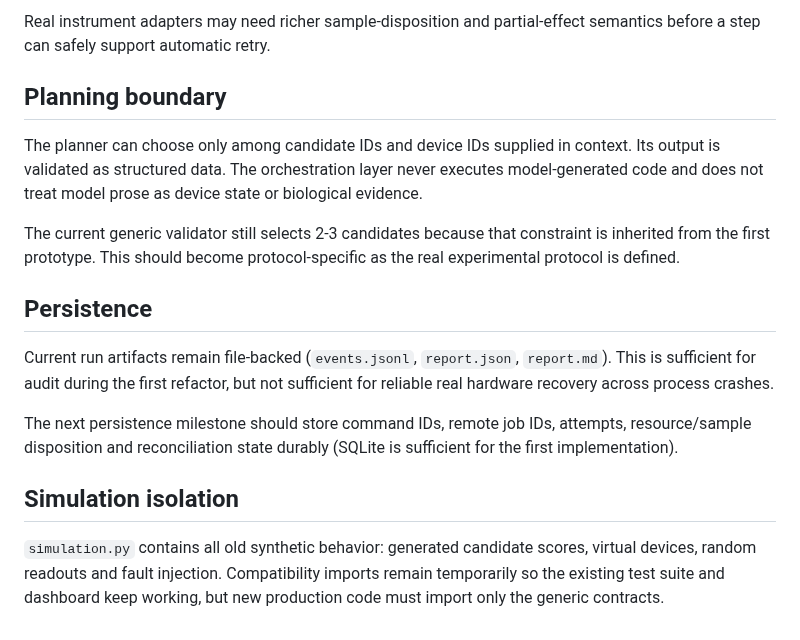
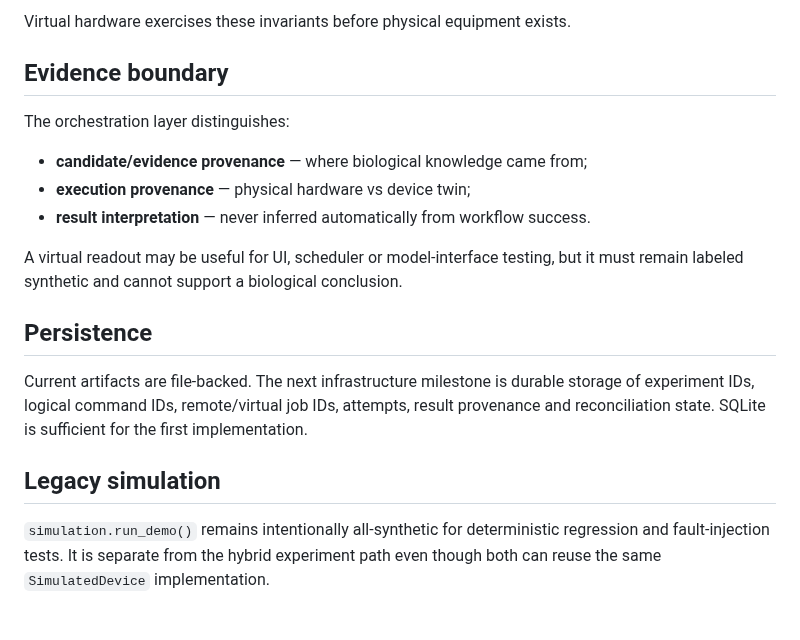
Before and after one commit to edgarcuth-web/self-driving-lab-for-phage-therapy, a Markdown page: docs/architecture.md, the part around one of its changes. Rendered like a GitHub page.

```diff
--- a/docs/architecture.md
+++ b/docs/architecture.md
@@ -65,18 +67,20 @@ The useful part of the hackathon prototype is retained: a timeout is an observat
 
-Real instrument adapters may need richer sample-disposition and partial-effect semantics before a step can safely support automatic retry.
+Virtual hardware exercises these invariants before physical equipment exists.
 
-## Planning boundary
+## Evidence boundary
 
-The planner can choose only among candidate IDs and device IDs supplied in context. Its output is validated as structured data. The orchestration layer never executes model-generated code and does not treat model prose as device state or biological evidence.
+The orchestration layer distinguishes:
 
-The current generic validator still selects 2-3 candidates because that constraint is inherited from the first prototype. This should become protocol-specific as the real experimental protocol is defined.
+- **candidate/evidence provenance** — where biological knowledge came from;
+- **execution provenance** — physical hardware vs device twin;
+- **result interpretation** — never inferred automatically from workflow success.
+
+A virtual readout may be useful for UI, scheduler or model-interface testing, but it must remain labeled synthetic and cannot support a biological conclusion.
 
 ## Persistence
 
-Current run artifacts remain file-backed (`events.jsonl`, `report.json`, `report.md`). This is sufficient for audit during the first refactor, but not sufficient for reliable real hardware recovery across process crashes.
+Current artifacts are file-backed. The next infrastructure milestone is durable storage of experiment IDs, logical command IDs, remote/virtual job IDs, attempts, result provenance and reconciliation state. SQLite is sufficient for the first implementation.
 
-The next persistence milestone should store command IDs, remote job IDs, attempts, resource/sample disposition and reconciliation state durably (SQLite is sufficient for the first implementation).
+## Legacy simulation
 
-## Simulation isolation
-
-`simulation.py` contains all old synthetic behavior: generated candidate scores, virtual devices, random readouts and fault injection. Compatibility imports remain temporarily so the existing test suite and dashboard keep working, but new production code must import only the generic contracts.
+`simulation.run_demo()` remains intentionally all-synthetic for deterministic regression and fault-injection tests. It is separate from the hybrid experiment path even though both can reuse the same `SimulatedDevice` implementation.
```
Also changed, not shown: other parts of docs/architecture.md (+37 -35 lines).
